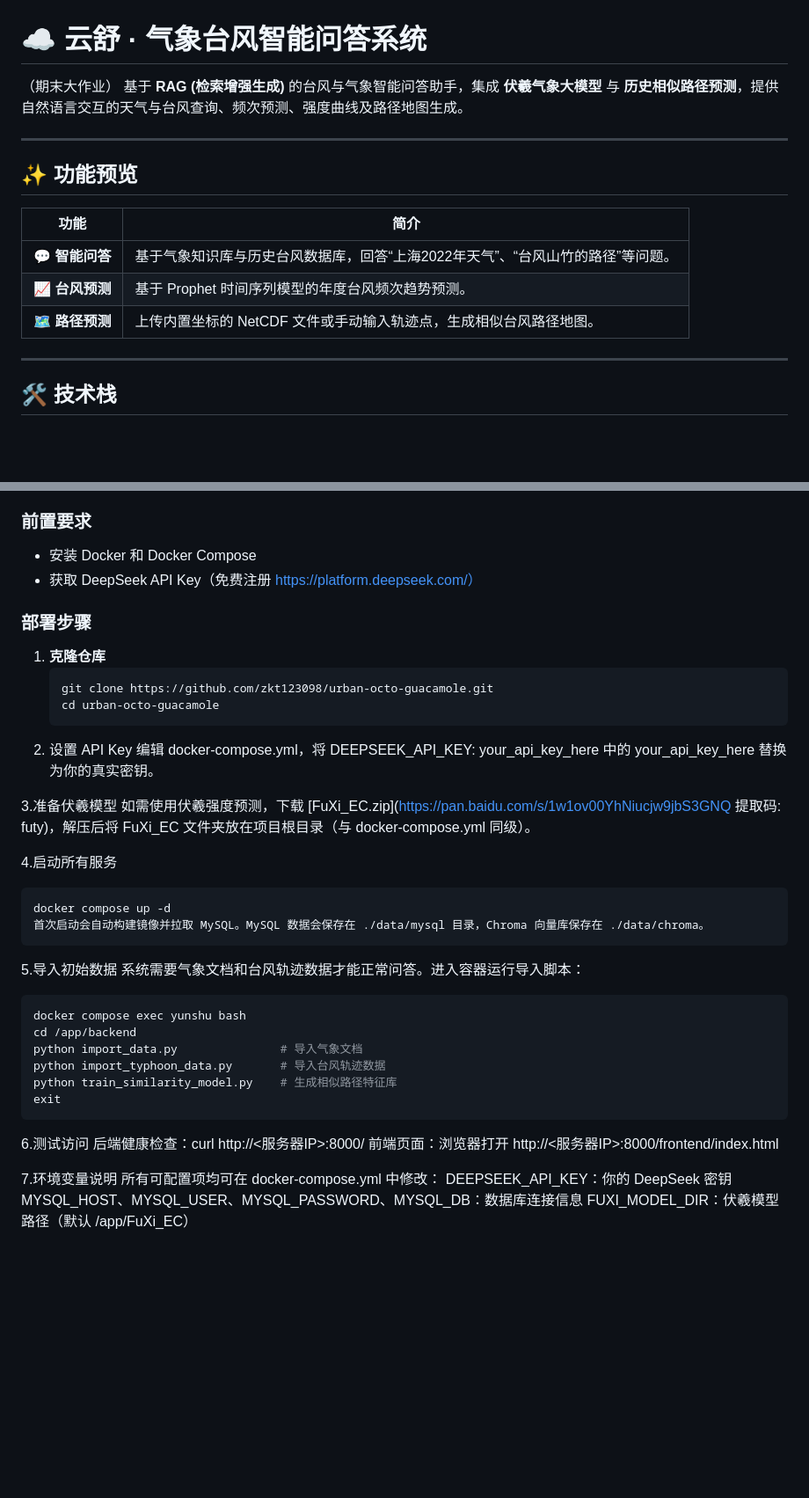
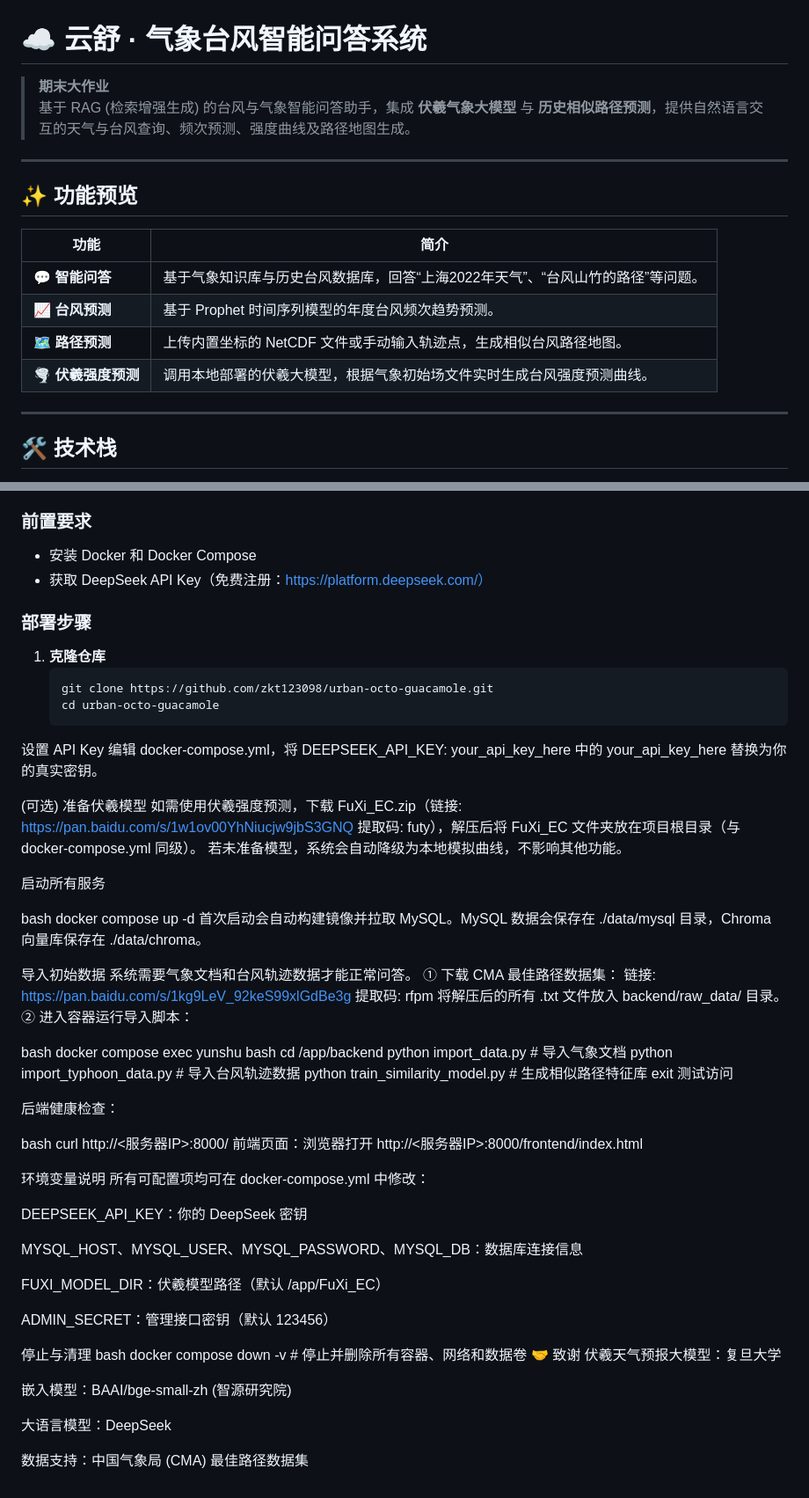
Before and after one commit to zkt123098/urban-octo-guacamole, a Markdown page: README.md, 2 parts joined by grey strips. Shown at 88% size. Rendered like a GitHub page; blank space fills up the shorter version.

````diff
--- a/README.md
+++ b/README.md
@@ -1,6 +1,7 @@
 # ☁️ 云舒 · 气象台风智能问答系统
-（期末大作业）
-基于 **RAG (检索增强生成)** 的台风与气象智能问答助手，集成 **伏羲气象大模型** 与 **历史相似路径预测**，提供自然语言交互的天气与台风查询、频次预测、强度曲线及路径地图生成。
+
+> **期末大作业**
+> 基于 RAG (检索增强生成) 的台风与气象智能问答助手，集成 **伏羲气象大模型** 与 **历史相似路径预测**，提供自然语言交互的天气与台风查询、频次预测、强度曲线及路径地图生成。
 
 ---
 
@@ -10,7 +11,8 @@
 |------|------|
 | 💬 **智能问答** | 基于气象知识库与历史台风数据库，回答“上海2022年天气”、“台风山竹的路径”等问题。 |
 | 📈 **台风预测** | 基于 Prophet 时间序列模型的年度台风频次趋势预测。 |
-| 🗺️ **路径预测** | 上传内置坐标的 NetCDF 文件或手动输入轨迹点，生成相似台风路径地图。 | 调用本地部署的伏羲大模型，根据气象初始场文件实时生成台风强度预测曲线。 |
+| 🗺️ **路径预测** | 上传内置坐标的 NetCDF 文件或手动输入轨迹点，生成相似台风路径地图。 |
+| 🌪️ **伏羲强度预测** | 调用本地部署的伏羲大模型，根据气象初始场文件实时生成台风强度预测曲线。 |
 
 ---
 
@@ -33,7 +35,7 @@
 
 ### 前置要求
 - 安装 Docker 和 Docker Compose
-- 获取 DeepSeek API Key（免费注册 https://platform.deepseek.com/）
+- 获取 DeepSeek API Key（免费注册：https://platform.deepseek.com/）
 
 ### 部署步骤
 
@@ -41,34 +43,60 @@
    ```bash
    git clone https://github.com/zkt123098/urban-octo-guacamole.git
    cd urban-octo-guacamole
- 2. 设置 API Key
+设置 API Key
 编辑 docker-compose.yml，将 DEEPSEEK_API_KEY: your_api_key_here 中的 your_api_key_here 替换为你的真实密钥。
 
-3.准备伏羲模型
-如需使用伏羲强度预测，下载 [FuXi_EC.zip](https://pan.baidu.com/s/1w1ov00YhNiucjw9jbS3GNQ 提取码: futy)，解压后将 FuXi_EC 文件夹放在项目根目录（与 docker-compose.yml 同级）。
+(可选) 准备伏羲模型
+如需使用伏羲强度预测，下载 FuXi_EC.zip（链接: https://pan.baidu.com/s/1w1ov00YhNiucjw9jbS3GNQ 提取码: futy），解压后将 FuXi_EC 文件夹放在项目根目录（与 docker-compose.yml 同级）。
+若未准备模型，系统会自动降级为本地模拟曲线，不影响其他功能。
 
-4.启动所有服务
+启动所有服务
 
-```bash
+bash
 docker compose up -d
 首次启动会自动构建镜像并拉取 MySQL。MySQL 数据会保存在 ./data/mysql 目录，Chroma 向量库保存在 ./data/chroma。
-```
-5.导入初始数据
-系统需要气象文档和台风轨迹数据才能正常问答。进入容器运行导入脚本：
-```bash
+
+导入初始数据
+系统需要气象文档和台风轨迹数据才能正常问答。
+① 下载 CMA 最佳路径数据集：
+链接: https://pan.baidu.com/s/1kg9LeV_92keS99xlGdBe3g 提取码: rfpm
+将解压后的所有 .txt 文件放入 backend/raw_data/ 目录。
+② 进入容器运行导入脚本：
+
+bash
 docker compose exec yunshu bash
 cd /app/backend
 python import_data.py               # 导入气象文档
 python import_typhoon_data.py       # 导入台风轨迹数据
 python train_similarity_model.py    # 生成相似路径特征库
 exit
-```
-6.测试访问
-后端健康检查：curl http://<服务器IP>:8000/
+测试访问
+
+后端健康检查：
+
+bash
+curl http://<服务器IP>:8000/
 前端页面：浏览器打开 http://<服务器IP>:8000/frontend/index.html
 
-7.环境变量说明
+环境变量说明
 所有可配置项均可在 docker-compose.yml 中修改：
+
 DEEPSEEK_API_KEY：你的 DeepSeek 密钥
+
 MYSQL_HOST、MYSQL_USER、MYSQL_PASSWORD、MYSQL_DB：数据库连接信息
+
 FUXI_MODEL_DIR：伏羲模型路径（默认 /app/FuXi_EC）
+
+ADMIN_SECRET：管理接口密钥（默认 123456）
+
+停止与清理
+bash
+docker compose down -v   # 停止并删除所有容器、网络和数据卷
+🤝 致谢
+伏羲天气预报大模型：复旦大学
+
+嵌入模型：BAAI/bge-small-zh (智源研究院)
+
+大语言模型：DeepSeek
+
+数据支持：中国气象局 (CMA) 最佳路径数据集
````
